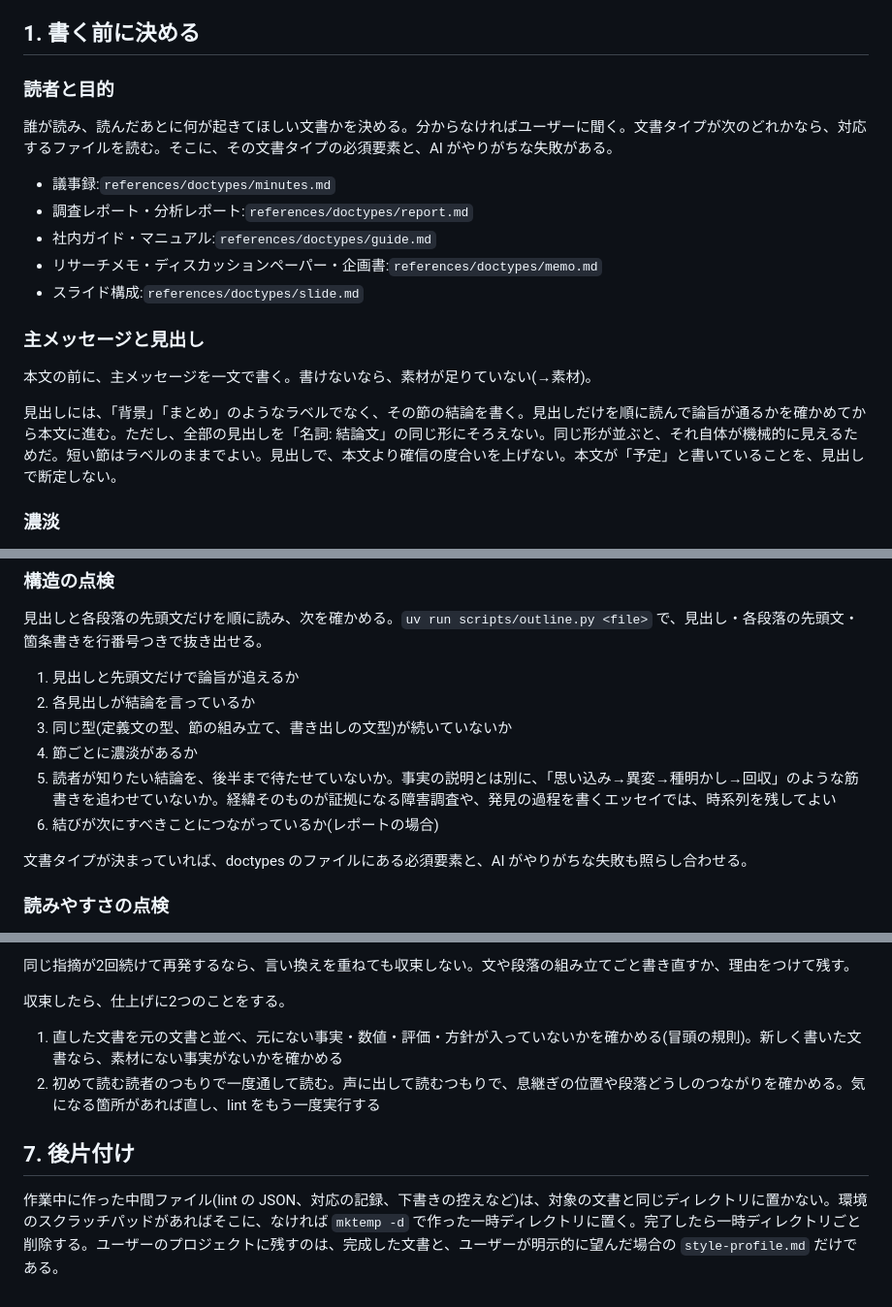
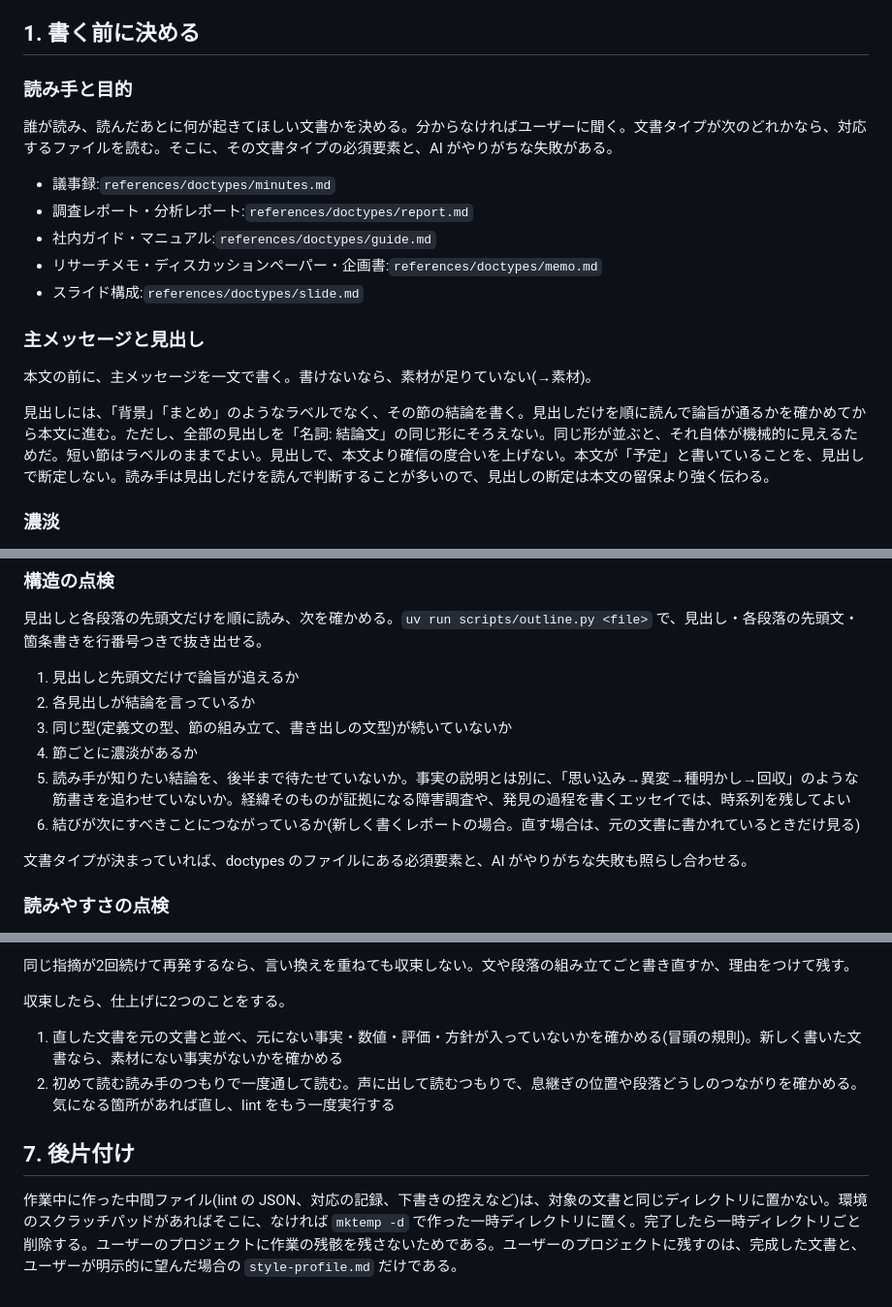
Before and after one commit to coji/natural-japanese, a Markdown page: skills/natural-japanese/SKILL.md, 3 parts joined by grey strips. Shown at 97% size. Rendered like a GitHub page.

```diff
--- a/skills/natural-japanese/SKILL.md
+++ b/skills/natural-japanese/SKILL.md
@@ -55,7 +62,7 @@ argument-hint: "[write|score] [quick|full|exp] [対象ファイルや依頼内
 
 ## 1. 書く前に決める
 
-### 読者と目的
+### 読み手と目的
 
 誰が読み、読んだあとに何が起きてほしい文書かを決める。分からなければユーザーに聞く。文書タイプが次のどれかなら、対応するファイルを読む。そこに、その文書タイプの必須要素と、AI がやりがちな失敗がある。
 
@@ -69,7 +76,7 @@ argument-hint: "[write|score] [quick|full|exp] [対象ファイルや依頼内
 
 本文の前に、主メッセージを一文で書く。書けないなら、素材が足りていない(→素材)。
 
-見出しには、「背景」「まとめ」のようなラベルでなく、その節の結論を書く。見出しだけを順に読んで論旨が通るかを確かめてから本文に進む。ただし、全部の見出しを「名詞: 結論文」の同じ形にそろえない。同じ形が並ぶと、それ自体が機械的に見えるためだ。短い節はラベルのままでよい。見出しで、本文より確信の度合いを上げない。本文が「予定」と書いていることを、見出しで断定しない。
+見出しには、「背景」「まとめ」のようなラベルでなく、その節の結論を書く。見出しだけを順に読んで論旨が通るかを確かめてから本文に進む。ただし、全部の見出しを「名詞: 結論文」の同じ形にそろえない。同じ形が並ぶと、それ自体が機械的に見えるためだ。短い節はラベルのままでよい。見出しで、本文より確信の度合いを上げない。本文が「予定」と書いていることを、見出しで断定しない。読み手は見出しだけを読んで判断することが多いので、見出しの断定は本文の留保より強く伝わる。
 
 ### 濃淡
 
@@ -154,8 +161,8 @@ lint が見るのは文の表面だけである。箇条書きの多い議事録
 2. 各見出しが結論を言っているか
 3. 同じ型(定義文の型、節の組み立て、書き出しの文型)が続いていないか
 4. 節ごとに濃淡があるか
-5. 読者が知りたい結論を、後半まで待たせていないか。事実の説明とは別に、「思い込み→異変→種明かし→回収」のような筋書きを追わせていないか。経緯そのものが証拠になる障害調査や、発見の過程を書くエッセイでは、時系列を残してよい
-6. 結びが次にすべきことにつながっているか(レポートの場合)
+5. 読み手が知りたい結論を、後半まで待たせていないか。事実の説明とは別に、「思い込み→異変→種明かし→回収」のような筋書きを追わせていないか。経緯そのものが証拠になる障害調査や、発見の過程を書くエッセイでは、時系列を残してよい
+6. 結びが次にすべきことにつながっているか(新しく書くレポートの場合。直す場合は、元の文書に書かれているときだけ見る)
 
 文書タイプが決まっていれば、doctypes のファイルにある必須要素と、AI がやりがちな失敗も照らし合わせる。
 
@@ -186,8 +193,8 @@ lint が見るのは文の表面だけである。箇条書きの多い議事録
 収束したら、仕上げに2つのことをする。
 
 1. 直した文書を元の文書と並べ、元にない事実・数値・評価・方針が入っていないかを確かめる(冒頭の規則)。新しく書いた文書なら、素材にない事実がないかを確かめる
-2. 初めて読む読者のつもりで一度通して読む。声に出して読むつもりで、息継ぎの位置や段落どうしのつながりを確かめる。気になる箇所があれば直し、lint をもう一度実行する
+2. 初めて読む読み手のつもりで一度通して読む。声に出して読むつもりで、息継ぎの位置や段落どうしのつながりを確かめる。気になる箇所があれば直し、lint をもう一度実行する
 
 ## 7. 後片付け
 
-作業中に作った中間ファイル(lint の JSON、対応の記録、下書きの控えなど)は、対象の文書と同じディレクトリに置かない。環境のスクラッチパッドがあればそこに、なければ `mktemp -d` で作った一時ディレクトリに置く。完了したら一時ディレクトリごと削除する。ユーザーのプロジェクトに残すのは、完成した文書と、ユーザーが明示的に望んだ場合の `style-profile.md` だけである。
+作業中に作った中間ファイル(lint の JSON、対応の記録、下書きの控えなど)は、対象の文書と同じディレクトリに置かない。環境のスクラッチパッドがあればそこに、なければ `mktemp -d` で作った一時ディレクトリに置く。完了したら一時ディレクトリごと削除する。ユーザーのプロジェクトに作業の残骸を残さないためである。ユーザーのプロジェクトに残すのは、完成した文書と、ユーザーが明示的に望んだ場合の `style-profile.md` だけである。
```
Also changed, not shown: other parts of skills/natural-japanese/SKILL.md (+17 -10 lines).
